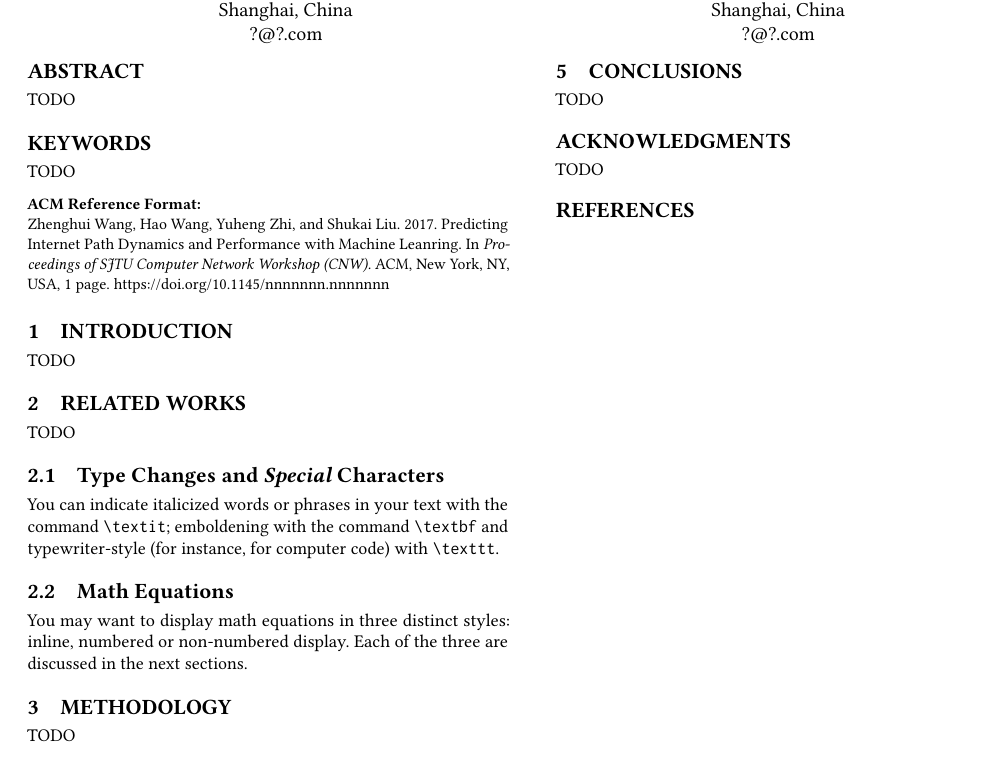
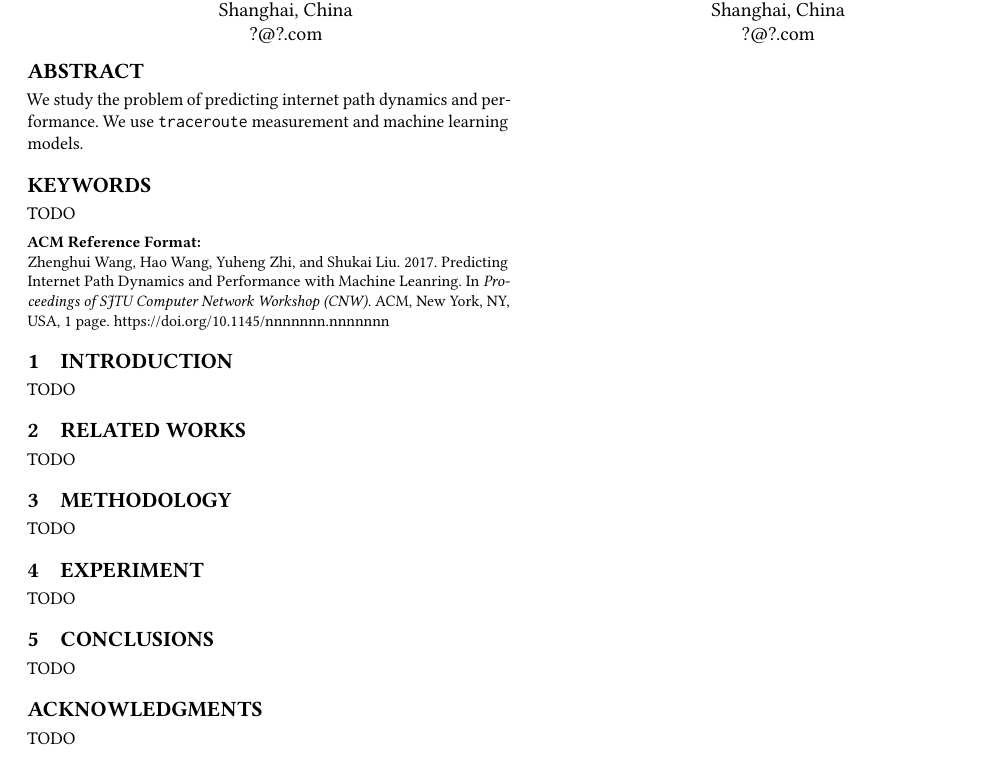
Before and after one commit to yue123161/Predicting-Internet-Path-Dynamics-and-Performance-with-Machine-Learning, a LaTeX paper (paper-tex/paper.tex): part of the page, cut so that both start at the same text. Compiled offline with pdfLaTeX.

Commit message:
minor in paper, many things to do
We'd better start writing the report now

```diff
--- a/paper-tex/paper.tex
+++ b/paper-tex/paper.tex
@@ -1,7 +1,7 @@
 \documentclass[sigconf]{acmart}
 
 \usepackage{booktabs} % For formal tables
-
+\usepackage{url}
 
 % Copyright
 %\setcopyright{none}
@@ -86,7 +86,7 @@
 
 
 \begin{abstract}
-TODO
+We study the problem of predicting internet path dynamics and performance. We use \texttt{traceroute} measurement and machine learning models.
 \end{abstract}
 
 %
@@ -133,15 +133,8 @@ TODO
 \section{Introduction}
 
 TODO
-
 \section{Related Works}
 TODO
-\subsection{Type Changes and {\itshape Special} Characters}
-You can indicate italicized words or phrases in your text with the command \texttt{{\char'134}textit}; emboldening with the command \texttt{{\char'134}textbf} and typewriter-style (for instance, for computer code) with \texttt{{\char'134}texttt}.
-\subsection{Math Equations}
-You may want to display math equations in three distinct styles:
-inline, numbered or non-numbered display.  Each of
-the three are discussed in the next sections.
 
 \section{Methodology}
 TODO
```
Also changed, not shown: paper-tex/paper.pdf, 1 other file.
